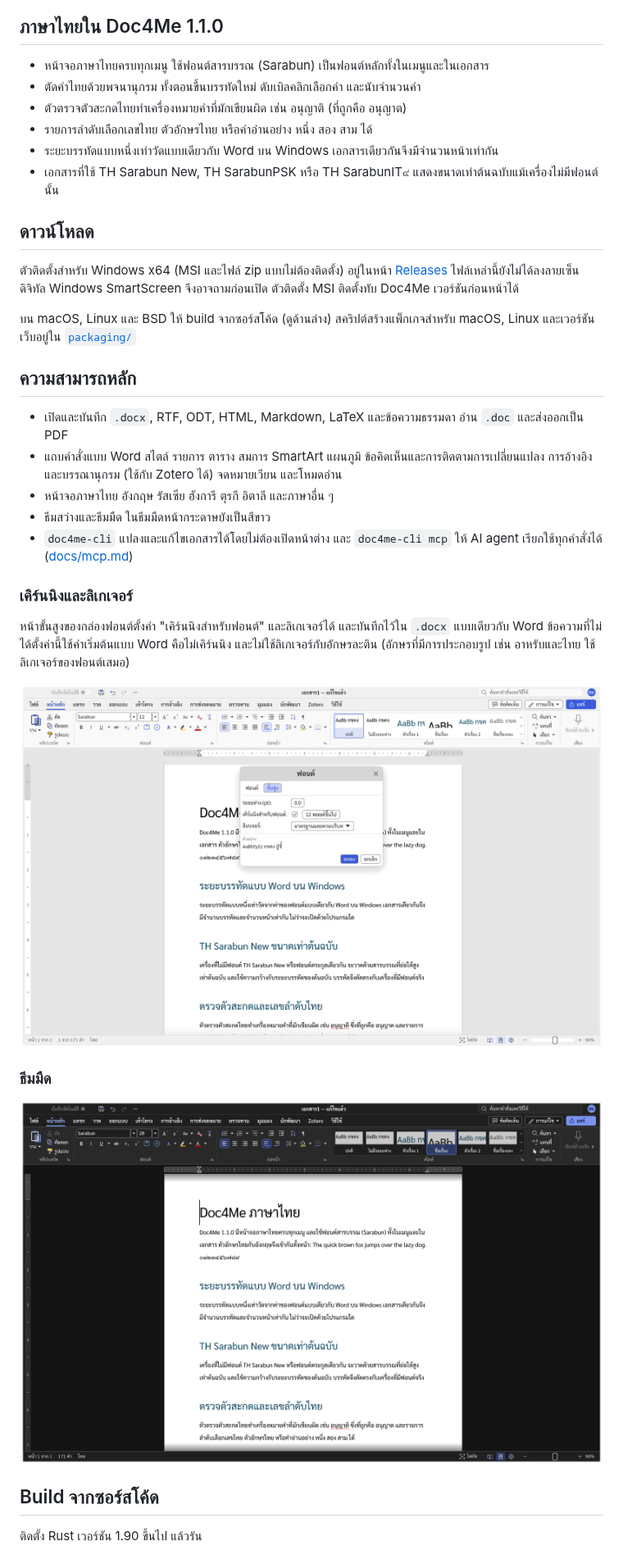
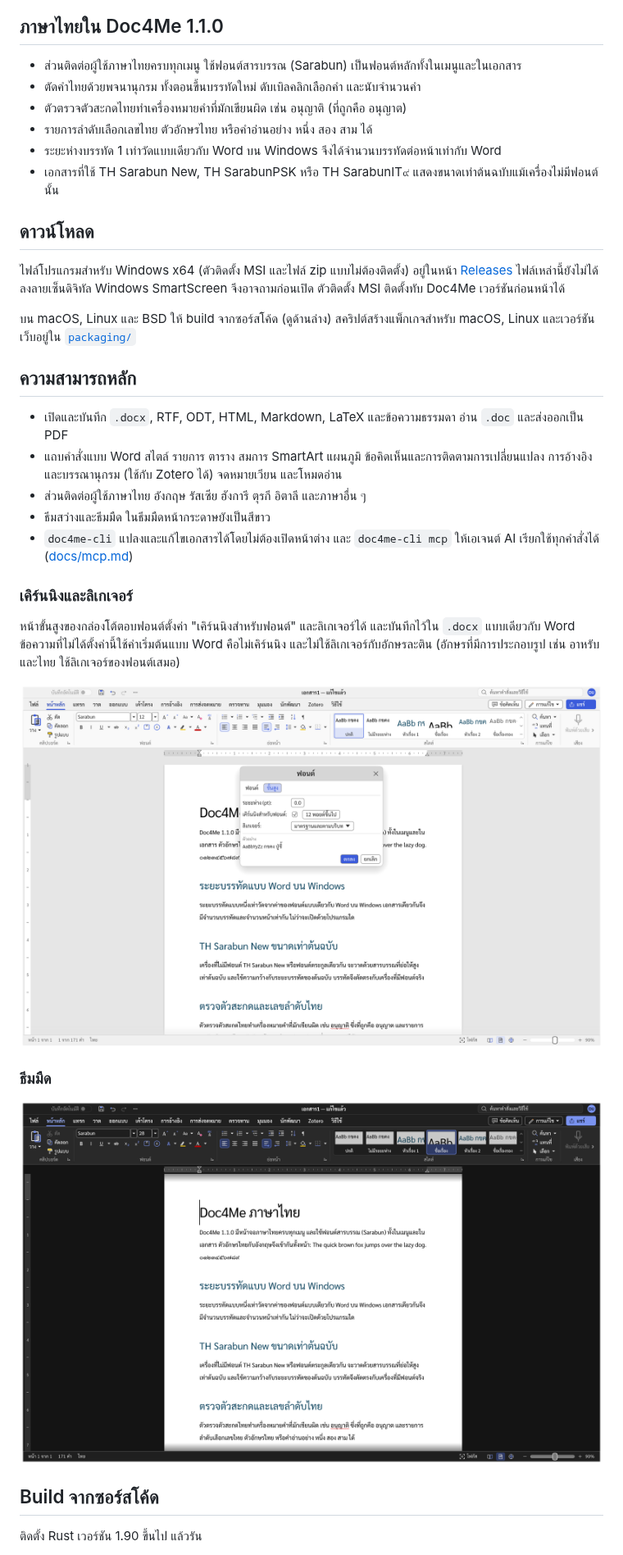
Before and after one commit to chatraweechai/doc4me, a Markdown page: README.th.md, the part around one of its changes. Shown at 82% size. Rendered like a GitHub page; pictures changed too: docs/images/dark-th.png.

```diff
--- a/README.th.md
+++ b/README.th.md
@@ -12,16 +12,16 @@ Doc4Me เป็นโปรแกรมประมวลผลคำแบบ
 
 ## ภาษาไทยใน Doc4Me 1.1.0
 
-- หน้าจอภาษาไทยครบทุกเมนู ใช้ฟอนต์สารบรรณ (Sarabun) เป็นฟอนต์หลักทั้งในเมนูและในเอกสาร
+- ส่วนติดต่อผู้ใช้ภาษาไทยครบทุกเมนู ใช้ฟอนต์สารบรรณ (Sarabun) เป็นฟอนต์หลักทั้งในเมนูและในเอกสาร
 - ตัดคำไทยด้วยพจนานุกรม ทั้งตอนขึ้นบรรทัดใหม่ ดับเบิลคลิกเลือกคำ และนับจำนวนคำ
 - ตัวตรวจตัวสะกดไทยทำเครื่องหมายคำที่มักเขียนผิด เช่น อนุญาติ (ที่ถูกคือ อนุญาต)
 - รายการลำดับเลือกเลขไทย ตัวอักษรไทย หรือคำอ่านอย่าง หนึ่ง สอง สาม ได้
-- ระยะบรรทัดแบบหนึ่งเท่าวัดแบบเดียวกับ Word บน Windows เอกสารเดียวกันจึงมีจำนวนหน้าเท่ากัน
+- ระยะห่างบรรทัด 1 เท่าวัดแบบเดียวกับ Word บน Windows จึงได้จำนวนบรรทัดต่อหน้าเท่ากับ Word
 - เอกสารที่ใช้ TH Sarabun New, TH SarabunPSK หรือ TH SarabunIT๙ แสดงขนาดเท่าต้นฉบับแม้เครื่องไม่มีฟอนต์นั้น
 
 ## ดาวน์โหลด
 
-ตัวติดตั้งสำหรับ Windows x64 (MSI และไฟล์ zip แบบไม่ต้องติดตั้ง) อยู่ในหน้า
+ไฟล์โปรแกรมสำหรับ Windows x64 (ตัวติดตั้ง MSI และไฟล์ zip แบบไม่ต้องติดตั้ง) อยู่ในหน้า
 [Releases](https://github.com/chatraweechai/doc4me/releases) ไฟล์เหล่านี้ยังไม่ได้ลงลายเซ็นดิจิทัล
 Windows SmartScreen จึงอาจถามก่อนเปิด ตัวติดตั้ง MSI ติดตั้งทับ Doc4Me เวอร์ชันก่อนหน้าได้
 
@@ -33,14 +33,14 @@ Windows SmartScreen จึงอาจถามก่อนเปิด ตั
 - เปิดและบันทึก `.docx`, RTF, ODT, HTML, Markdown, LaTeX และข้อความธรรมดา อ่าน `.doc` และส่งออกเป็น PDF
 - แถบคำสั่งแบบ Word สไตล์ รายการ ตาราง สมการ SmartArt แผนภูมิ ข้อคิดเห็นและการติดตามการเปลี่ยนแปลง
   การอ้างอิงและบรรณานุกรม (ใช้กับ Zotero ได้) จดหมายเวียน และโหมดอ่าน
-- หน้าจอภาษาไทย อังกฤษ รัสเซีย ฮังการี ตุรกี อิตาลี และภาษาอื่น ๆ
+- ส่วนติดต่อผู้ใช้ภาษาไทย อังกฤษ รัสเซีย ฮังการี ตุรกี อิตาลี และภาษาอื่น ๆ
 - ธีมสว่างและธีมมืด ในธีมมืดหน้ากระดาษยังเป็นสีขาว
-- `doc4me-cli` แปลงและแก้ไขเอกสารได้โดยไม่ต้องเปิดหน้าต่าง และ `doc4me-cli mcp` ให้ AI agent
+- `doc4me-cli` แปลงและแก้ไขเอกสารได้โดยไม่ต้องเปิดหน้าต่าง และ `doc4me-cli mcp` ให้เอเจนต์ AI
   เรียกใช้ทุกคำสั่งได้ ([docs/mcp.md](docs/mcp.md))
 
 ### เคิร์นนิงและลิเกเจอร์
 
-หน้าขั้นสูงของกล่องฟอนต์ตั้งค่า "เคิร์นนิงสำหรับฟอนต์" และลิเกเจอร์ได้ และบันทึกไว้ใน `.docx` แบบเดียวกับ Word
+หน้าขั้นสูงของกล่องโต้ตอบฟอนต์ตั้งค่า "เคิร์นนิงสำหรับฟอนต์" และลิเกเจอร์ได้ และบันทึกไว้ใน `.docx` แบบเดียวกับ Word
 ข้อความที่ไม่ได้ตั้งค่านี้ใช้ค่าเริ่มต้นแบบ Word คือไม่เคิร์นนิง และไม่ใช้ลิเกเจอร์กับอักษรละติน
 (อักษรที่มีการประกอบรูป เช่น อาหรับและไทย ใช้ลิเกเจอร์ของฟอนต์เสมอ)
 
```
Also changed, not shown: other parts of README.th.md (+4 -4 lines), CHANGELOG.md (+16 -1 lines), docs/images/backstage.png, docs/images/dark.png, docs/images/references.png, 4 other files.
